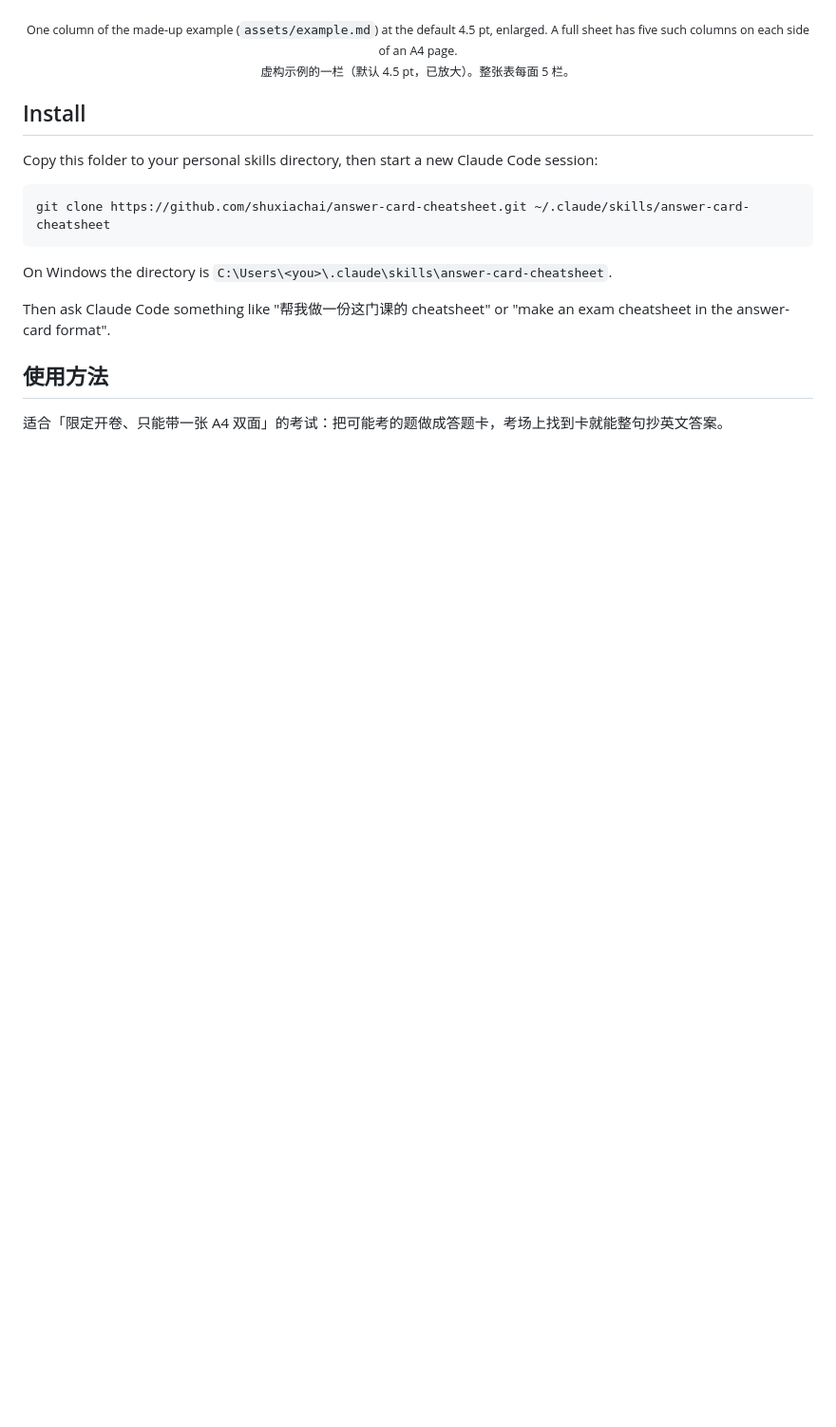
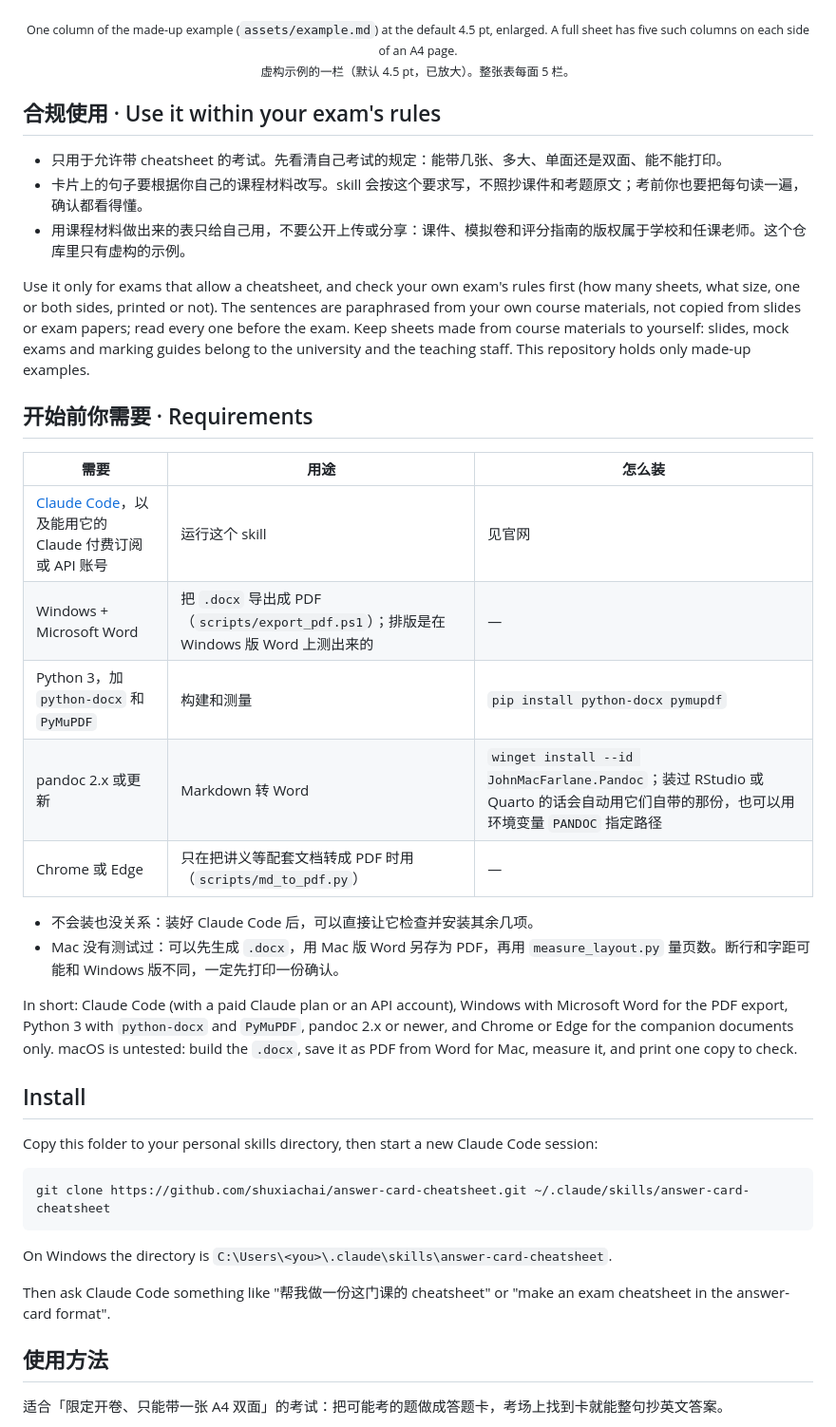
Before and after one commit to shuxiachai/answer-card-cheatsheet, a Markdown page: README.md, the part around one of its changes. Shown at 95% size. GitHub-like rendering; blank space fills up the shorter version.

Commit message:
Add an MIT license, notes on exam rules, requirements up front, and a full-sheet image
- LICENSE: MIT.
- README:
  - "Use it within your exam's rules": only where a cheatsheet is
    allowed, sentences paraphrased from your own course materials,
    sheets made from course materials kept to yourself.
  - "Requirements" moved to the top, in Chinese and English, with
    install commands and a note that macOS is untested.
  - A pixelated image of both sides of a real sheet, so the layout and
    density show without any readable text.
  - A License section at the end.

Co-Authored-By: Claude Opus 5.5 <noreply@anthropic.com>

```diff
--- a/README.md
+++ b/README.md
@@ -13,5 +16,28 @@ A Claude Code skill that builds a dense, colour-coded, exactly-two-page A4 exam
 <p align="center"><img src="assets/preview.png" width="400" alt="One column of the made-up example sheet: coloured card title bars, Q lines that point to numbered English sentences, a table and one-line facts"></p>
 <p align="center"><sub>One column of the made-up example (<code>assets/example.md</code>) at the default 4.5 pt, enlarged. A full sheet has five such columns on each side of an A4 page.<br>虚构示例的一栏（默认 4.5 pt，已放大）。整张表每面 5 栏。</sub></p>
+
+## 合规使用 · Use it within your exam's rules
+
+- 只用于允许带 cheatsheet 的考试。先看清自己考试的规定：能带几张、多大、单面还是双面、能不能打印。
+- 卡片上的句子要根据你自己的课程材料改写。skill 会按这个要求写，不照抄课件和考题原文；考前你也要把每句读一遍，确认都看得懂。
+- 用课程材料做出来的表只给自己用，不要公开上传或分享：课件、模拟卷和评分指南的版权属于学校和任课老师。这个仓库里只有虚构的示例。
+
+Use it only for exams that allow a cheatsheet, and check your own exam's rules first (how many sheets, what size, one or both sides, printed or not). The sentences are paraphrased from your own course materials, not copied from slides or exam papers; read every one before the exam. Keep sheets made from course materials to yourself: slides, mock exams and marking guides belong to the university and the teaching staff. This repository holds only made-up examples.
+
+## 开始前你需要 · Requirements
+
+| 需要 | 用途 | 怎么装 |
+|---|---|---|
+| [Claude Code](https://claude.com/claude-code)，以及能用它的 Claude 付费订阅或 API 账号 | 运行这个 skill | 见官网 |
+| Windows + Microsoft Word | 把 `.docx` 导出成 PDF（`scripts/export_pdf.ps1`）；排版是在 Windows 版 Word 上测出来的 | — |
+| Python 3，加 `python-docx` 和 `PyMuPDF` | 构建和测量 | `pip install python-docx pymupdf` |
+| pandoc 2.x 或更新 | Markdown 转 Word | `winget install --id JohnMacFarlane.Pandoc`；装过 RStudio 或 Quarto 的话会自动用它们自带的那份，也可以用环境变量 `PANDOC` 指定路径 |
+| Chrome 或 Edge | 只在把讲义等配套文档转成 PDF 时用（`scripts/md_to_pdf.py`） | — |
+
+- 不会装也没关系：装好 Claude Code 后，可以直接让它检查并安装其余几项。
+- Mac 没有测试过：可以先生成 `.docx`，用 Mac 版 Word 另存为 PDF，再用 `measure_layout.py` 量页数。断行和字距可能和 Windows 版不同，一定先打印一份确认。
+
+In short: Claude Code (with a paid Claude plan or an API account), Windows with Microsoft Word for the PDF export, Python 3 with `python-docx` and `PyMuPDF`, pandoc 2.x or newer, and Chrome or Edge for the companion documents only. macOS is untested: build the `.docx`, save it as PDF from Word for Mac, measure it, and print one copy to check.
 
 ## Install
 
```
Also changed, not shown: other parts of README.md (+8 -7 lines), assets/sheet_blurred.png (added), 1 other file.
